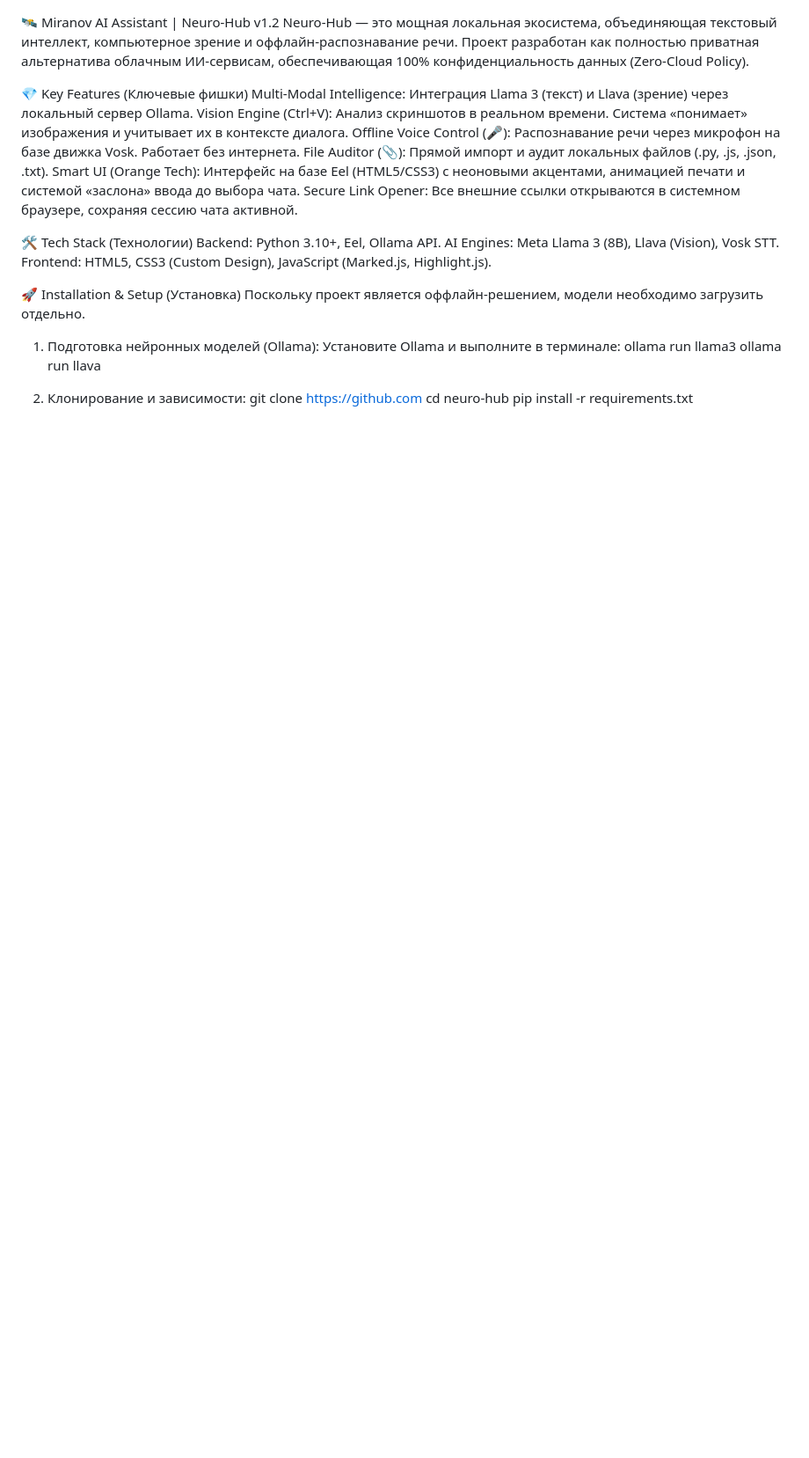
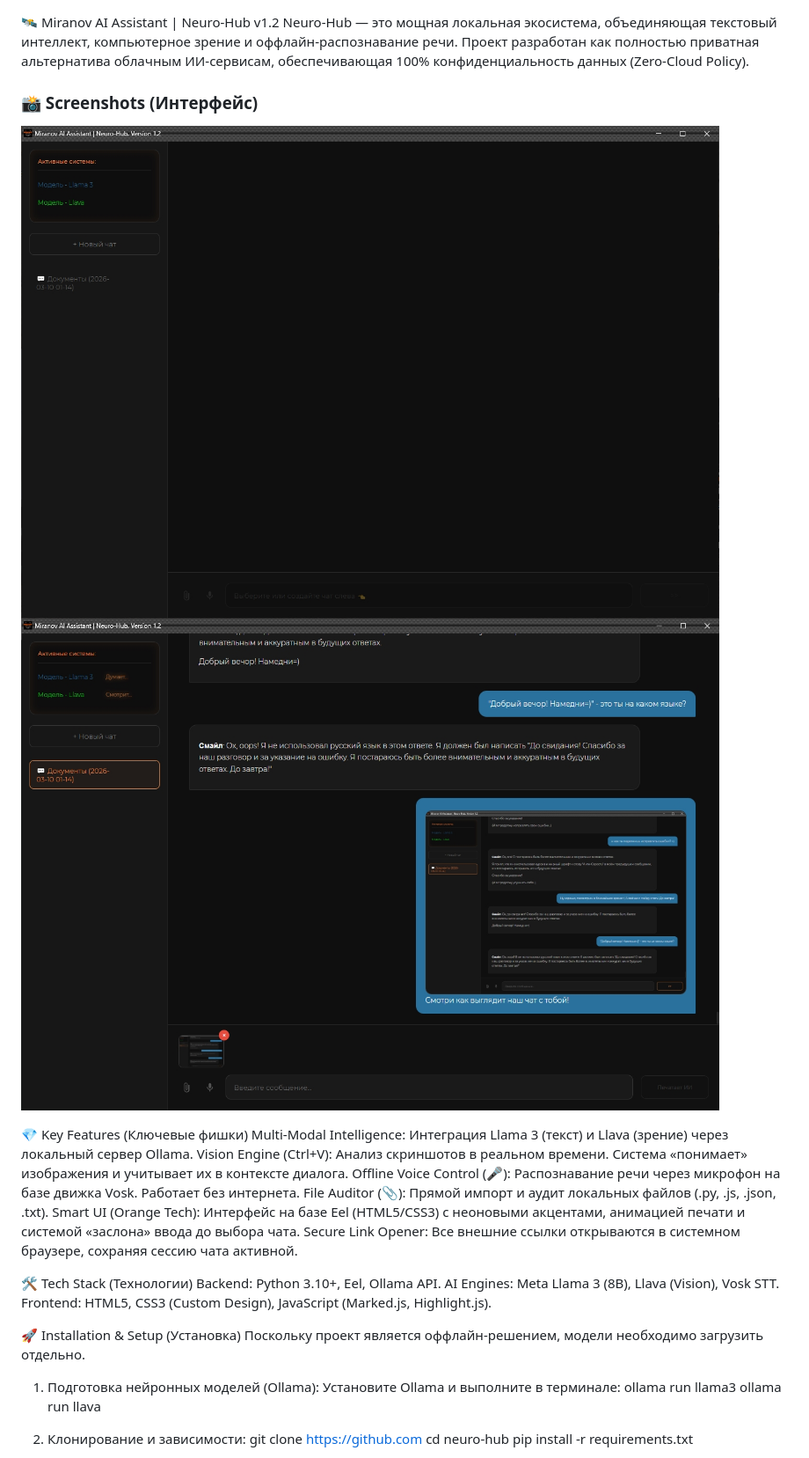
Before and after one commit to Haatrum/miranov-ai-neurohub, a Markdown page: README.md, the part around the change. Shown at 88% size. GitHub-like rendering; blank space fills up the shorter version.

Commit message:
Update README.md
Update README.md (added screenshots)

```diff
--- a/README.md
+++ b/README.md
@@ -1,6 +1,11 @@
 🛰️ Miranov AI Assistant | Neuro-Hub v1.2
 Neuro-Hub — это мощная локальная экосистема, объединяющая текстовый интеллект, компьютерное зрение и оффлайн-распознавание речи.
 Проект разработан как полностью приватная альтернатива облачным ИИ-сервисам, обеспечивающая 100% конфиденциальность данных (Zero-Cloud Policy).
+
+### 📸 Screenshots (Интерфейс)
+![Главный экран](screenshots/app_main.png)
+![Анализ зрения](screenshots/vision_test.png)
+
 
 💎 Key Features (Ключевые фишки)
 Multi-Modal Intelligence: Интеграция Llama 3 (текст) и Llava (зрение) через локальный сервер Ollama.
```
